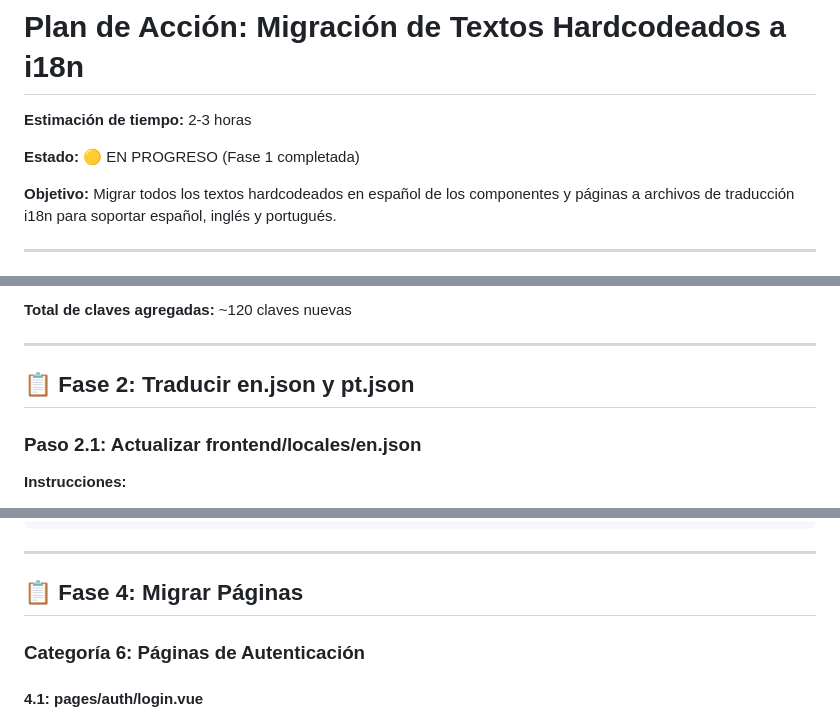
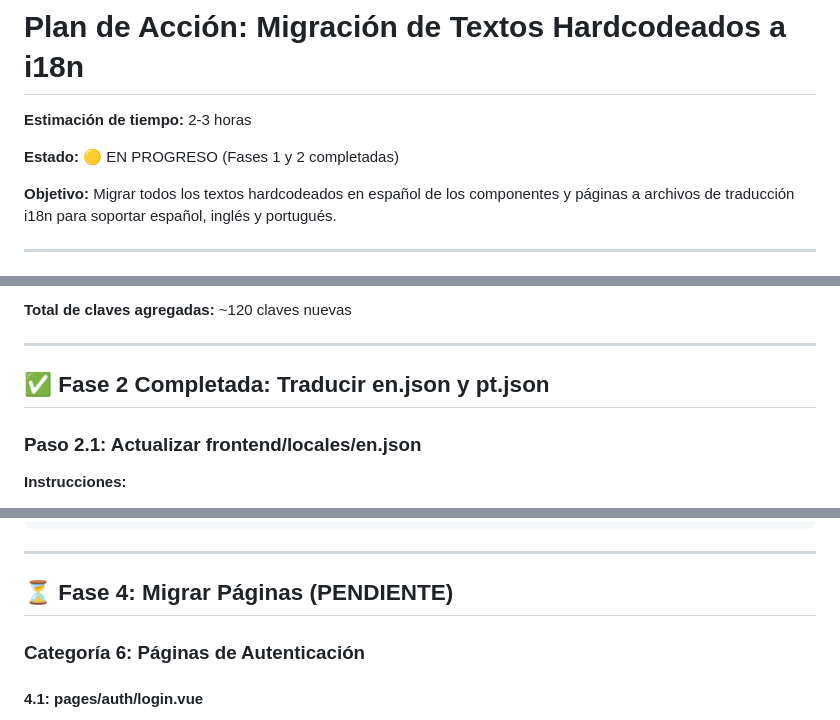
Before and after one commit to HernanAguilera/blog, a Markdown page: docs/action-plans/migracion-i18n-textos-hardcodeados.md, 3 parts joined by grey strips. Rendered like a GitHub page.

```diff
--- a/docs/action-plans/migracion-i18n-textos-hardcodeados.md
+++ b/docs/action-plans/migracion-i18n-textos-hardcodeados.md
@@ -2,7 +2,7 @@
 
 **Estimación de tiempo:** 2-3 horas
 
-**Estado:** 🟡 EN PROGRESO (Fase 1 completada)
+**Estado:** 🟡 EN PROGRESO (Fases 1 y 2 completadas)
 
 **Objetivo:** Migrar todos los textos hardcodeados en español de los componentes y páginas a archivos de traducción i18n para soportar español, inglés y portugués.
 
@@ -27,7 +27,7 @@ Se ha creado la estructura completa de traducciones en español con todas las cl
 
 ---
 
-## 📋 Fase 2: Traducir en.json y pt.json
+## ✅ Fase 2 Completada: Traducir en.json y pt.json
 
 ### Paso 2.1: Actualizar frontend/locales/en.json
 
@@ -358,7 +364,7 @@ $t('posts.noPosts')
 
 ---
 
-## 📋 Fase 4: Migrar Páginas
+## ⏳ Fase 4: Migrar Páginas (PENDIENTE)
 
 ### Categoría 6: Páginas de Autenticación
 
```
Also changed, not shown: other parts of docs/action-plans/migracion-i18n-textos-hardcodeados.md (+30 -5 lines).
